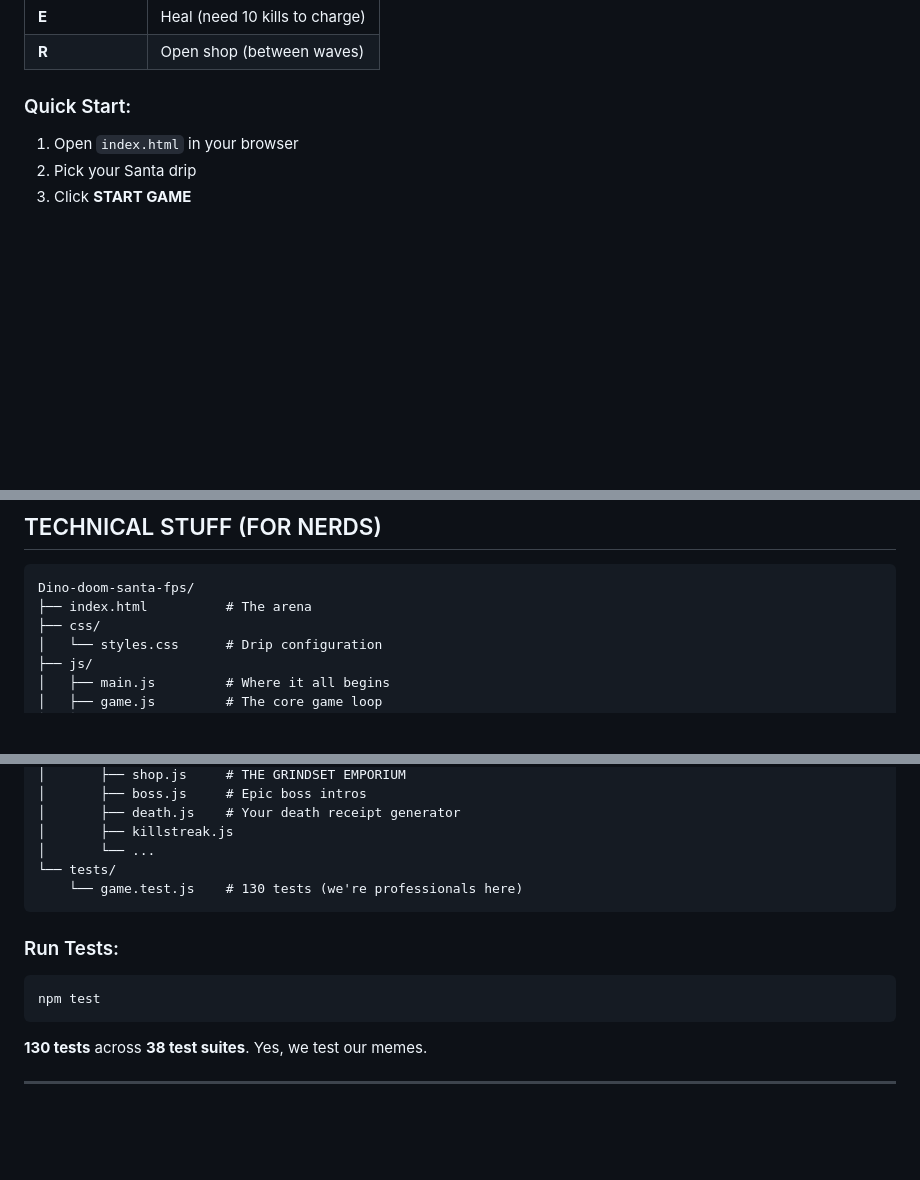
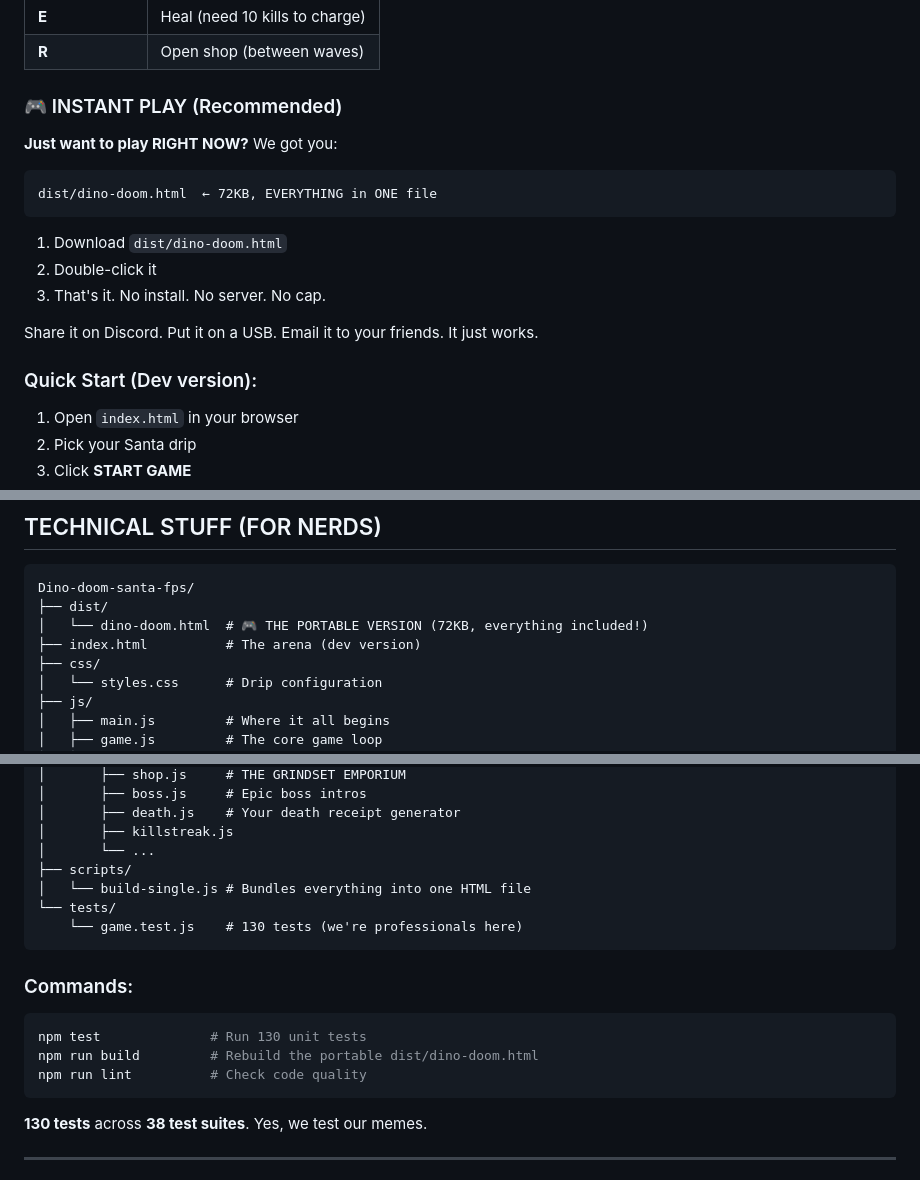
Before and after one commit to scrawlsbenches/Dino-doom-santa-fps, a Markdown page: README.md, 3 parts joined by grey strips. Drawn GitHub-style; blank space fills up the shorter version.

Commit message:
Update README with portable build instructions
- Add INSTANT PLAY section highlighting dist/dino-doom.html
- Update project structure to show dist/ and scripts/ folders
- Add npm commands for test, build, and lint

````diff
--- a/README.md
+++ b/README.md
@@ -252,7 +252,21 @@ When you inevitably get destroyed by a dinosaur, you get a **DEATH RECEIPT** you
 | **E** | Heal (need 10 kills to charge) |
 | **R** | Open shop (between waves) |
 
-### Quick Start:
+### 🎮 INSTANT PLAY (Recommended)
+
+**Just want to play RIGHT NOW?** We got you:
+
+```
+dist/dino-doom.html  ← 72KB, EVERYTHING in ONE file
+```
+
+1. Download `dist/dino-doom.html`
+2. Double-click it
+3. That's it. No install. No server. No cap.
+
+Share it on Discord. Put it on a USB. Email it to your friends. It just works.
+
+### Quick Start (Dev version):
 1. Open `index.html` in your browser
 2. Pick your Santa drip
 3. Click **START GAME**
@@ -294,7 +308,9 @@ npx serve .
 
 ```
 Dino-doom-santa-fps/
-├── index.html          # The arena
+├── dist/
+│   └── dino-doom.html  # 🎮 THE PORTABLE VERSION (72KB, everything included!)
+├── index.html          # The arena (dev version)
 ├── css/
 │   └── styles.css      # Drip configuration
 ├── js/
@@ -316,13 +332,17 @@ Dino-doom-santa-fps/
 │       ├── death.js    # Your death receipt generator
 │       ├── killstreak.js
 │       └── ...
+├── scripts/
+│   └── build-single.js # Bundles everything into one HTML file
 └── tests/
     └── game.test.js    # 130 tests (we're professionals here)
 ```
 
-### Run Tests:
+### Commands:
 ```bash
-npm test
+npm test              # Run 130 unit tests
+npm run build         # Rebuild the portable dist/dino-doom.html
+npm run lint          # Check code quality
 ```
 
 **130 tests** across **38 test suites**. Yes, we test our memes.
````
